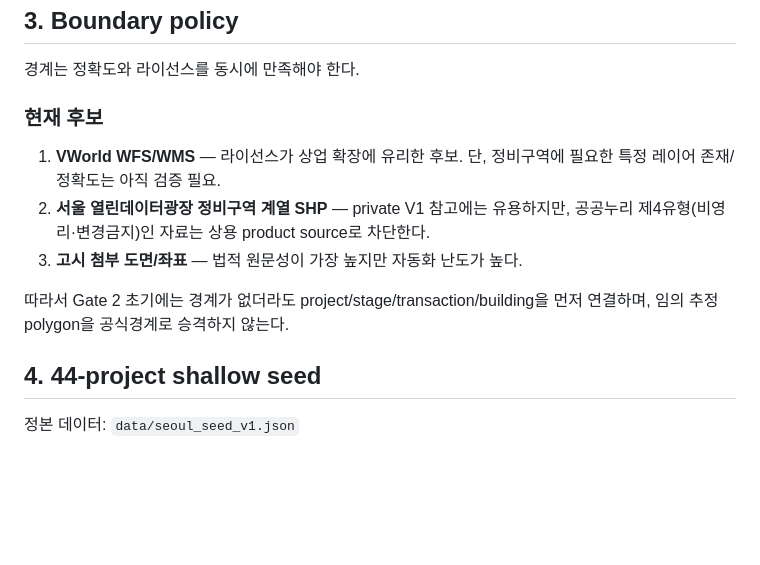
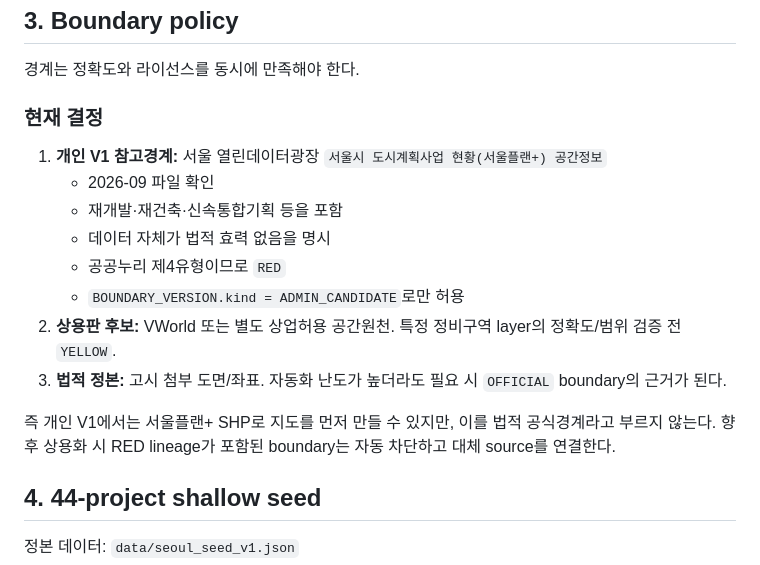
Before and after one commit to noru358/budong, a Markdown page: docs/REAL_DATA_PLAN_V1.md, the part around the change. Rendered like a GitHub page; blank space fills up the shorter version.

Commit message:
docs: decide boundary source policy

```diff
--- a/docs/REAL_DATA_PLAN_V1.md
+++ b/docs/REAL_DATA_PLAN_V1.md
@@ -90,12 +90,17 @@ Building HUB에서 우선:
 
 경계는 정확도와 라이선스를 동시에 만족해야 한다.
 
-### 현재 후보
-1. **VWorld WFS/WMS** — 라이선스가 상업 확장에 유리한 후보. 단, 정비구역에 필요한 특정 레이어 존재/정확도는 아직 검증 필요.
-2. **서울 열린데이터광장 정비구역 계열 SHP** — private V1 참고에는 유용하지만, 공공누리 제4유형(비영리·변경금지)인 자료는 상용 product source로 차단한다.
-3. **고시 첨부 도면/좌표** — 법적 원문성이 가장 높지만 자동화 난도가 높다.
+### 현재 결정
+1. **개인 V1 참고경계:** 서울 열린데이터광장 `서울시 도시계획사업 현황(서울플랜+) 공간정보`
+   - 2026-09 파일 확인
+   - 재개발·재건축·신속통합기획 등을 포함
+   - 데이터 자체가 법적 효력 없음을 명시
+   - 공공누리 제4유형이므로 `RED`
+   - `BOUNDARY_VERSION.kind = ADMIN_CANDIDATE`로만 허용
+2. **상용판 후보:** VWorld 또는 별도 상업허용 공간원천. 특정 정비구역 layer의 정확도/범위 검증 전 `YELLOW`.
+3. **법적 정본:** 고시 첨부 도면/좌표. 자동화 난도가 높더라도 필요 시 `OFFICIAL` boundary의 근거가 된다.
 
-따라서 Gate 2 초기에는 경계가 없더라도 project/stage/transaction/building을 먼저 연결하며, 임의 추정 polygon을 공식경계로 승격하지 않는다.
+즉 개인 V1에서는 서울플랜+ SHP로 지도를 먼저 만들 수 있지만, 이를 법적 공식경계라고 부르지 않는다. 향후 상용화 시 RED lineage가 포함된 boundary는 자동 차단하고 대체 source를 연결한다.
 
 ## 4. 44-project shallow seed
 
```
